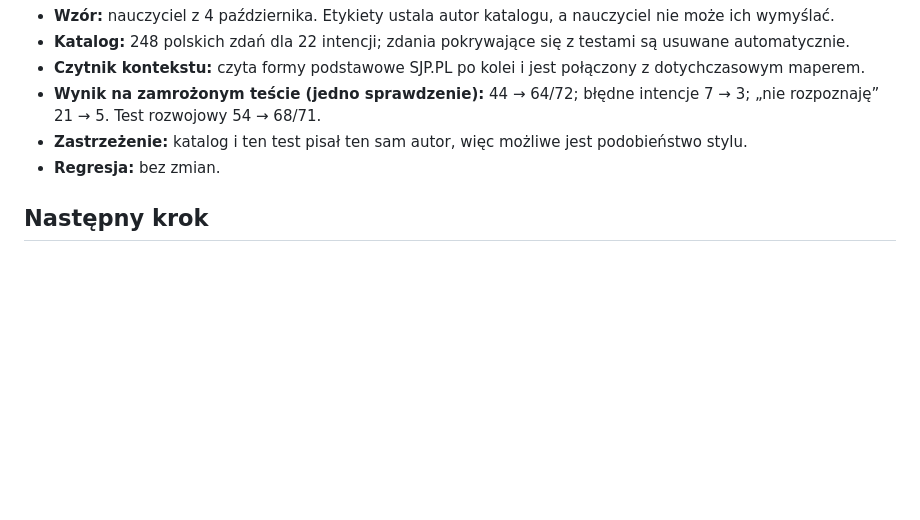
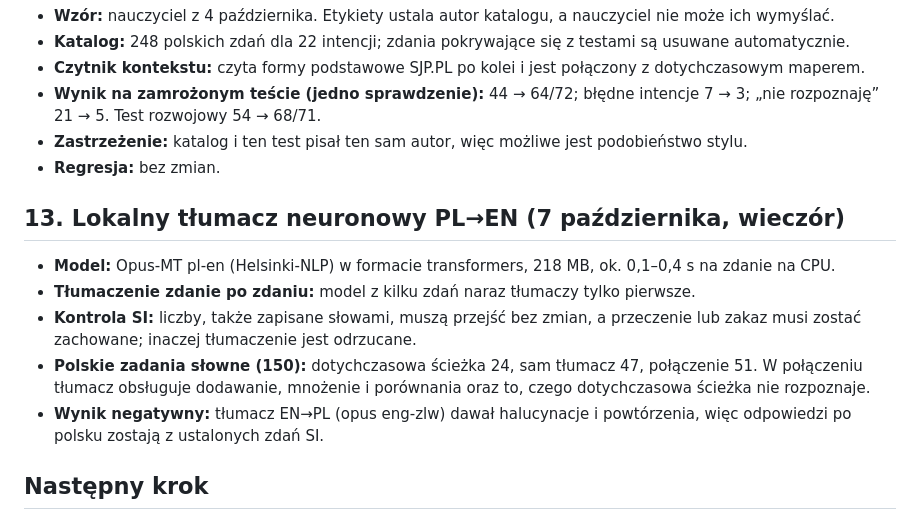
Before and after one commit to jbackk-lang/AI-SI, a Markdown page: docs/SI_NAUKA_2026-10-06.md, the part around the change. Drawn GitHub-style; blank space fills up the shorter version.

```diff
--- a/docs/SI_NAUKA_2026-10-06.md
+++ b/docs/SI_NAUKA_2026-10-06.md
@@ -109,6 +109,14 @@ Nowe moduły z 6 października mają ok. 1,25 mln parametrów i ok. 5 MB wag. Ws
 - **Zastrzeżenie:** katalog i ten test pisał ten sam autor, więc możliwe jest podobieństwo stylu.
 - **Regresja:** bez zmian.
 
+## 13. Lokalny tłumacz neuronowy PL→EN (7 października, wieczór)
+
+- **Model:** Opus-MT pl-en (Helsinki-NLP) w formacie transformers, 218 MB, ok. 0,1–0,4 s na zdanie na CPU.
+- **Tłumaczenie zdanie po zdaniu:** model z kilku zdań naraz tłumaczy tylko pierwsze.
+- **Kontrola SI:** liczby, także zapisane słowami, muszą przejść bez zmian, a przeczenie lub zakaz musi zostać zachowane; inaczej tłumaczenie jest odrzucane.
+- **Polskie zadania słowne (150):** dotychczasowa ścieżka 24, sam tłumacz 47, połączenie 51. W połączeniu tłumacz obsługuje dodawanie, mnożenie i porównania oraz to, czego dotychczasowa ścieżka nie rozpoznaje.
+- **Wynik negatywny:** tłumacz EN→PL (opus eng-zlw) dawał halucynacje i powtórzenia, więc odpowiedzi po polsku zostają z ustalonych zdań SI.
+
 ## Następny krok
 
 Liczby-zmyłki w pytaniach o różnicę (największa grupa błędów) wymagają rozumienia, która wielkość odpowiada któremu fragmentowi pytania; prosty model liniowy osiąga tu nasycenie.
```
Also changed, not shown: README.md (+2 -1 lines).
